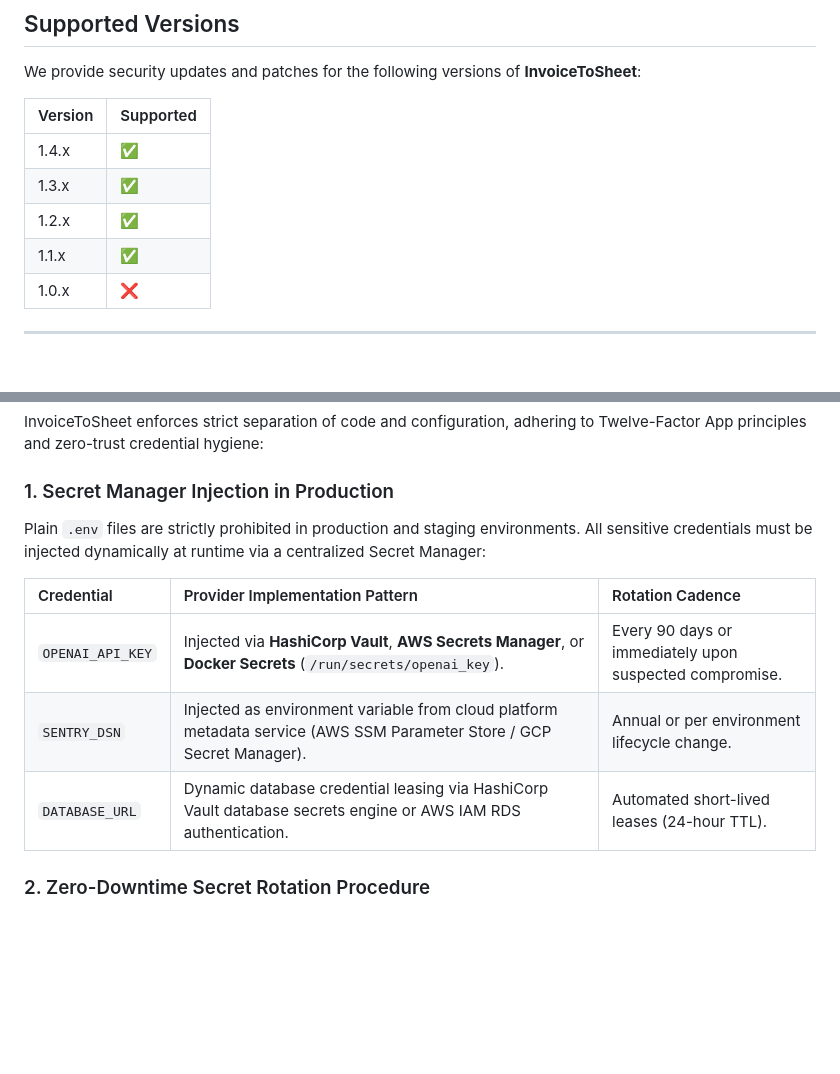
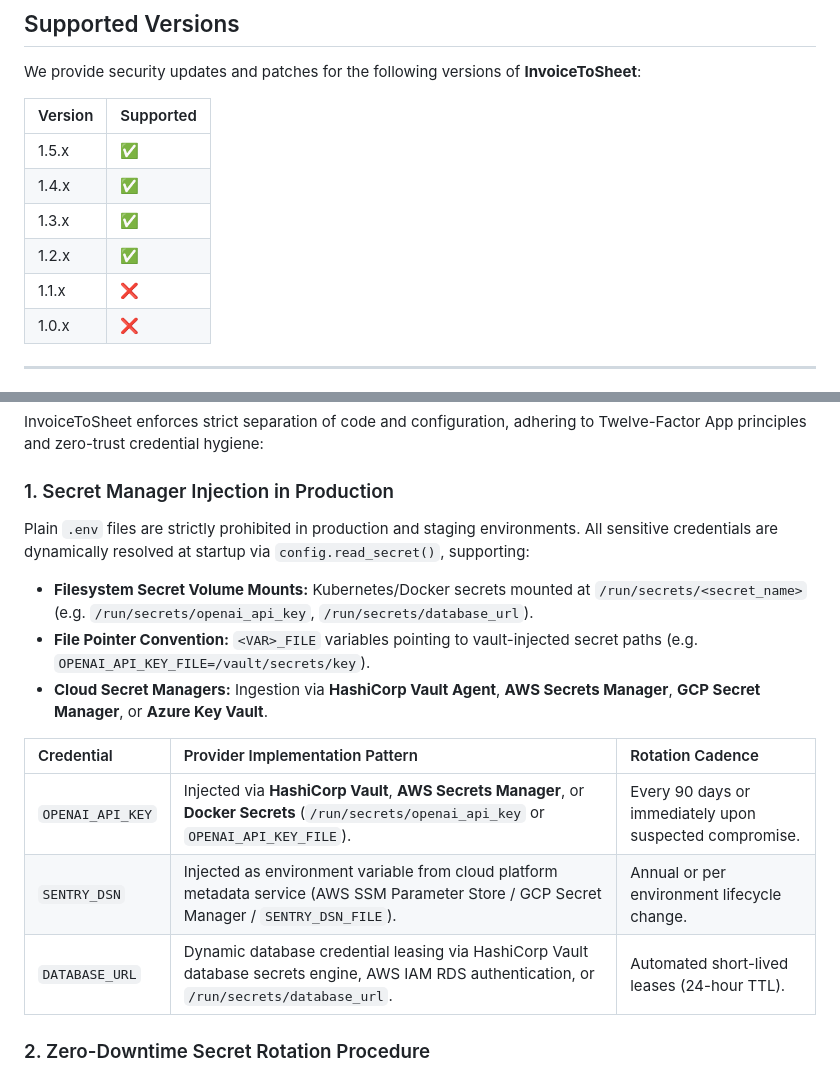
Before and after one commit to HeidyFloresTest/InvoiceToSheet8, a Markdown page: SECURITY.md, 2 parts joined by grey strips. Drawn GitHub-style; blank space fills up the shorter version.

```diff
--- a/SECURITY.md
+++ b/SECURITY.md
@@ -6,10 +6,11 @@ We provide security updates and patches for the following versions of **InvoiceT
 
 | Version | Supported          |
 | ------- | ------------------ |
+| 1.5.x   | :white_check_mark: |
 | 1.4.x   | :white_check_mark: |
 | 1.3.x   | :white_check_mark: |
 | 1.2.x   | :white_check_mark: |
-| 1.1.x   | :white_check_mark: |
+| 1.1.x   | :x:                |
 | 1.0.x   | :x:                |
 
 ---
@@ -38,13 +39,16 @@ The InvoiceToSheet engineering team takes product security seriously. If you bel
 InvoiceToSheet enforces strict separation of code and configuration, adhering to Twelve-Factor App principles and zero-trust credential hygiene:
 
 ### 1. Secret Manager Injection in Production
-Plain `.env` files are strictly prohibited in production and staging environments. All sensitive credentials must be injected dynamically at runtime via a centralized Secret Manager:
+Plain `.env` files are strictly prohibited in production and staging environments. All sensitive credentials are dynamically resolved at startup via `config.read_secret()`, supporting:
+- **Filesystem Secret Volume Mounts:** Kubernetes/Docker secrets mounted at `/run/secrets/<secret_name>` (e.g. `/run/secrets/openai_api_key`, `/run/secrets/database_url`).
+- **File Pointer Convention:** `<VAR>_FILE` variables pointing to vault-injected secret paths (e.g. `OPENAI_API_KEY_FILE=/vault/secrets/key`).
+- **Cloud Secret Managers:** Ingestion via **HashiCorp Vault Agent**, **AWS Secrets Manager**, **GCP Secret Manager**, or **Azure Key Vault**.
 
 | Credential | Provider Implementation Pattern | Rotation Cadence |
 | :--- | :--- | :--- |
-| `OPENAI_API_KEY` | Injected via **HashiCorp Vault**, **AWS Secrets Manager**, or **Docker Secrets** (`/run/secrets/openai_key`). | Every 90 days or immediately upon suspected compromise. |
-| `SENTRY_DSN` | Injected as environment variable from cloud platform metadata service (AWS SSM Parameter Store / GCP Secret Manager). | Annual or per environment lifecycle change. |
-| `DATABASE_URL` | Dynamic database credential leasing via HashiCorp Vault database secrets engine or AWS IAM RDS authentication. | Automated short-lived leases (24-hour TTL). |
+| `OPENAI_API_KEY` | Injected via **HashiCorp Vault**, **AWS Secrets Manager**, or **Docker Secrets** (`/run/secrets/openai_api_key` or `OPENAI_API_KEY_FILE`). | Every 90 days or immediately upon suspected compromise. |
+| `SENTRY_DSN` | Injected as environment variable from cloud platform metadata service (AWS SSM Parameter Store / GCP Secret Manager / `SENTRY_DSN_FILE`). | Annual or per environment lifecycle change. |
+| `DATABASE_URL` | Dynamic database credential leasing via HashiCorp Vault database secrets engine, AWS IAM RDS authentication, or `/run/secrets/database_url`. | Automated short-lived leases (24-hour TTL). |
 
 ### 2. Zero-Downtime Secret Rotation Procedure
 1. **Provision Secondary Key:** Generate a new API token in the external provider dashboard (e.g., OpenAI API portal).
```
Also changed, not shown: README.md (+19 -15 lines).
